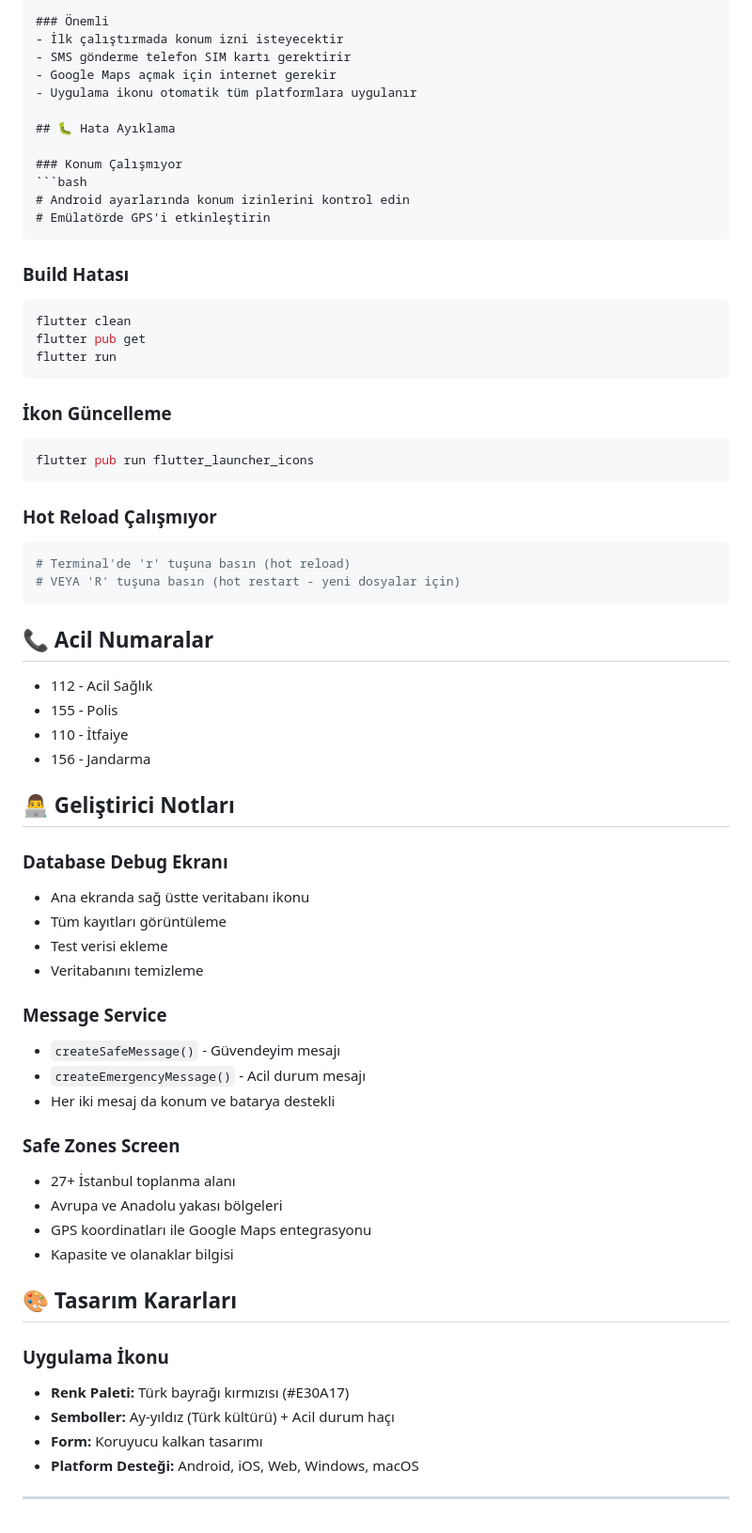
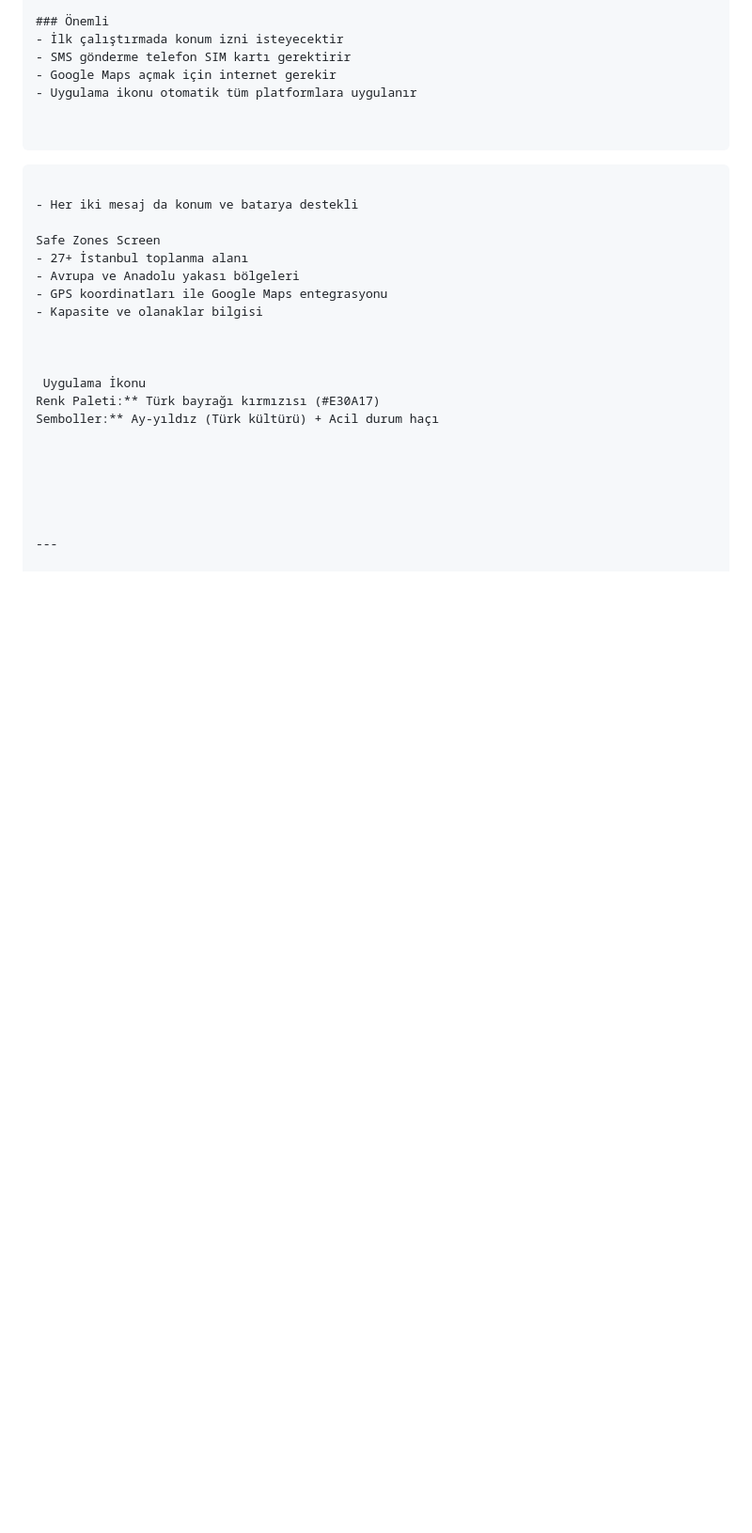
Before and after one commit to ardasaglam05/mobilfinal, a Markdown page: README.md, the part around one of its changes. Shown at 94% size. Rendered like a GitHub page; blank space fills up the shorter version.

````diff
--- a/README.md
+++ b/README.md
@@ -230,65 +157,26 @@ Minimum Gereksinimler
 - Google Maps açmak için internet gerekir
 - Uygulama ikonu otomatik tüm platformlara uygulanır
 
-## 🐛 Hata Ayıklama
 
-### Konum Çalışmıyor
-```bash
-# Android ayarlarında konum izinlerini kontrol edin
-# Emülatörde GPS'i etkinleştirin
 ```
 
-### Build Hatası
-```bash
-flutter clean
-flutter pub get
-flutter run
 ```
 
-### İkon Güncelleme
-```bash
-flutter pub run flutter_launcher_icons
-```
-
-### Hot Reload Çalışmıyor
-```bash
-# Terminal'de 'r' tuşuna basın (hot reload)
-# VEYA 'R' tuşuna basın (hot restart - yeni dosyalar için)
-```
-
-## 📞 Acil Numaralar
-
-- 112 - Acil Sağlık
-- 155 - Polis
-- 110 - İtfaiye
-- 156 - Jandarma
-
-## 👨‍💻 Geliştirici Notları
-
-### Database Debug Ekranı
-- Ana ekranda sağ üstte veritabanı ikonu
-- Tüm kayıtları görüntüleme
-- Test verisi ekleme
-- Veritabanını temizleme
-
-### Message Service
-- `createSafeMessage()` - Güvendeyim mesajı
-- `createEmergencyMessage()` - Acil durum mesajı
 - Her iki mesaj da konum ve batarya destekli
 
-### Safe Zones Screen
+Safe Zones Screen
 - 27+ İstanbul toplanma alanı
 - Avrupa ve Anadolu yakası bölgeleri
 - GPS koordinatları ile Google Maps entegrasyonu
 - Kapasite ve olanaklar bilgisi
 
-## 🎨 Tasarım Kararları
 
-### Uygulama İkonu
-- **Renk Paleti:** Türk bayrağı kırmızısı (#E30A17)
-- **Semboller:** Ay-yıldız (Türk kültürü) + Acil durum haçı
-- **Form:** Koruyucu kalkan tasarımı
-- **Platform Desteği:** Android, iOS, Web, Windows, macOS
+
+ Uygulama İkonu
+Renk Paleti:** Türk bayrağı kırmızısı (#E30A17)
+Semboller:** Ay-yıldız (Türk kültürü) + Acil durum haçı
+
+
 
 
 
````
Also changed, not shown: other parts of README.md (+12 -85 lines).
